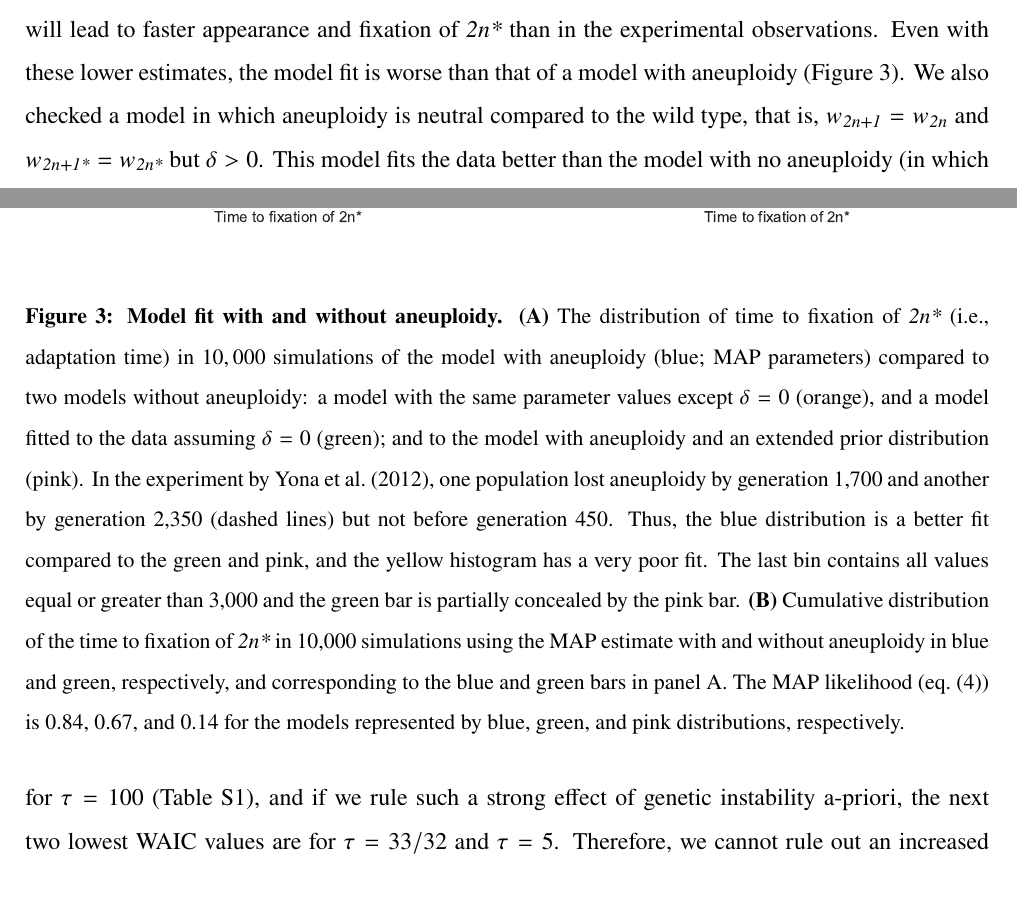
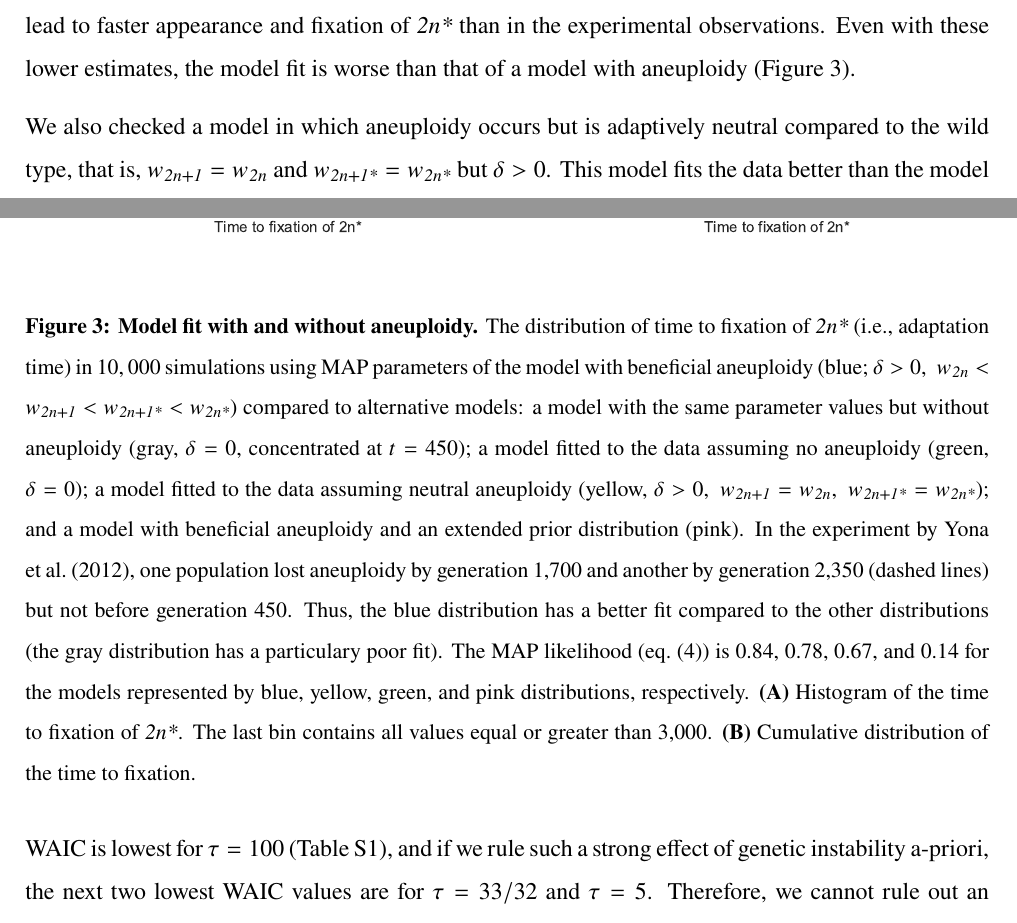
Before and after one commit to yoavram-lab/Heatrisomy, a LaTeX paper (ms/ms.tex): two parts of pages 9 and 11 of 29, joined at a grey line, cut so that both start at the same text, the shorter picture padded with empty space. Compiled offline with pdfLaTeX.

Commit message:
cont revising results

```diff
--- a/ms/ms.tex
+++ b/ms/ms.tex
@@ -355,7 +355,8 @@ However, a model without aneuploidy (where the aneuploidy rate is fixed at zero,
 The estimated mutation rate without aneuploidy is $\mu=7.979\cdot10^{-9}\ [7.903\cdot 10^{-9}-8.135\cdot10^{-9}]$, much lower compared to a model with aneuploidy and suggesting a target size of just 40.
 The fitness of the mutant is also much lower at $w_{\eumt}=1.013\ [1.012-1.013]$.
 This is because, without aneuploidy, a high mutation rate or fitness effect will lead to faster appearance and fixation of \eumt\ than in the experimental observations. Even with these lower estimates, the model fit is worse than that of a model with aneuploidy~(\Cref{fig:2n*-fixation}).
-We also checked a model in which aneuploidy is neutral compared to the wild type, that is, $w_{\anwt} = w_{\euwt}$ and $w_{\anmt} = w_{\eumt}$ but $\delta>0$. This model fits the data better than the model with no aneuploidy (in which $\delta=0$), but worse than a model with positive selection for aneuploidy, in which $w_{\anwt}>w_{\euwt}$~(\Cref{fig:2n*-fixation}).
+
+We also checked a model in which aneuploidy occurs but is adaptively neutral compared to the wild type, that is, $w_{\anwt} = w_{\euwt}$ and $w_{\anmt} = w_{\eumt}$ but $\delta>0$. This model fits the data better than the model with no aneuploidy (in which $\delta=0$), but worse than a model with positive selection for aneuploidy, in which $w_{\euwt}<w_{\anwt}<w_{\anmt}<w_{\eumt}$~(\Cref{fig:2n*-fixation}).
 Thus, our results suggest that aneuploidy plays a significant role in the evolutionary dynamics \citep{Yona2012,Yona2015}.
 
 % Fig model comparison
@@ -373,11 +374,12 @@ Thus, our results suggest that aneuploidy plays a significant role in the evolut
   \end{subfigure}
   \caption{
     \textbf{Model fit with and without aneuploidy.}
-    \textbf{(A)} The distribution of time to fixation of \eumt\ (i.e., adaptation time) in $10,000$ simulations of the model with aneuploidy (blue; MAP parameters) compared to two models without aneuploidy: a model with the same parameter values except $\delta=0$ (orange), and a model fitted to the data assuming $\delta=0$ (green); and to the model with aneuploidy and an extended prior distribution (pink).
-In the experiment by \citet{Yona2012}, one population lost aneuploidy by generation 1,700 and another by generation 2,350 (dashed lines) but not before generation 450. Thus, the blue distribution is a better fit compared to the green and pink, and the yellow histogram has a very poor fit.
-The last bin contains all values equal or greater than 3,000 and the green bar is partially concealed by the pink bar.
-    \textbf{(B)}
-	Cumulative distribution of the time to fixation of \eumt\ in 10,000 simulations using the MAP estimate with and without aneuploidy in blue and green, respectively, and corresponding to the blue and green bars in panel A. The MAP likelihood (\cref{eq:heatstress-likelihood}) is 0.84, 0.67, and 0.14 for the models represented by blue, green, and pink distributions, respectively.
+    The distribution of time to fixation of \eumt\ (i.e., adaptation time) in $10,000$ simulations using MAP parameters of the model with beneficial aneuploidy (blue; $\delta>0, \; w_{\euwt}<w_{\anwt}<w_{\anmt}<w_{\eumt}$) compared to alternative models: a model with the same parameter values but without aneuploidy (gray, $\delta=0$, concentrated at $t=450$); a model fitted to the data assuming no aneuploidy (green, $\delta=0$); a model fitted to the data assuming neutral aneuploidy (yellow, $\delta>0, \; w_{\anwt}=w_{\euwt}, \; w_{\anmt}=w_{\eumt}$); and a model with beneficial aneuploidy and an extended prior distribution (pink).
+In the experiment by \citet{Yona2012}, one population lost aneuploidy by generation 1,700 and another by generation 2,350 (dashed lines) but not before generation 450.
+Thus, the blue distribution has a better fit compared to the other distributions (the gray distribution has a particulary poor fit).
+The MAP likelihood (\cref{eq:heatstress-likelihood}) is 0.84, 0.78, 0.67, and 0.14 for the models represented by blue, yellow, green, and pink distributions, respectively.
+\textbf{(A)} Histogram of the time to fixation of \eumt. The last bin contains all values equal or greater than 3,000.
+\textbf{(B)} Cumulative distribution of the time to fixation.
      }
   \label{fig:2n*-fixation}
 \end{figure}
```
Also changed, not shown: ms/ms.tex (5 more changed lines).
